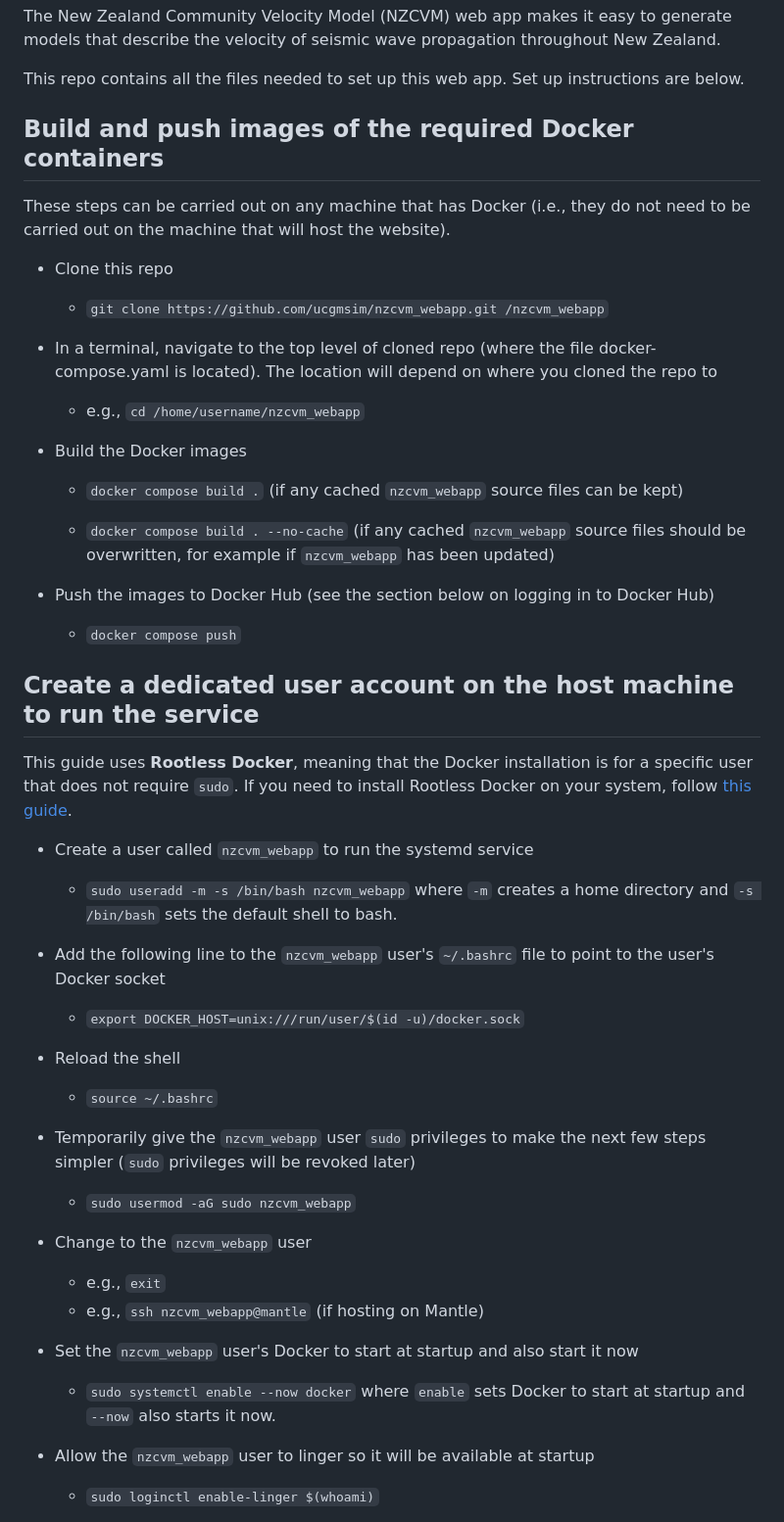
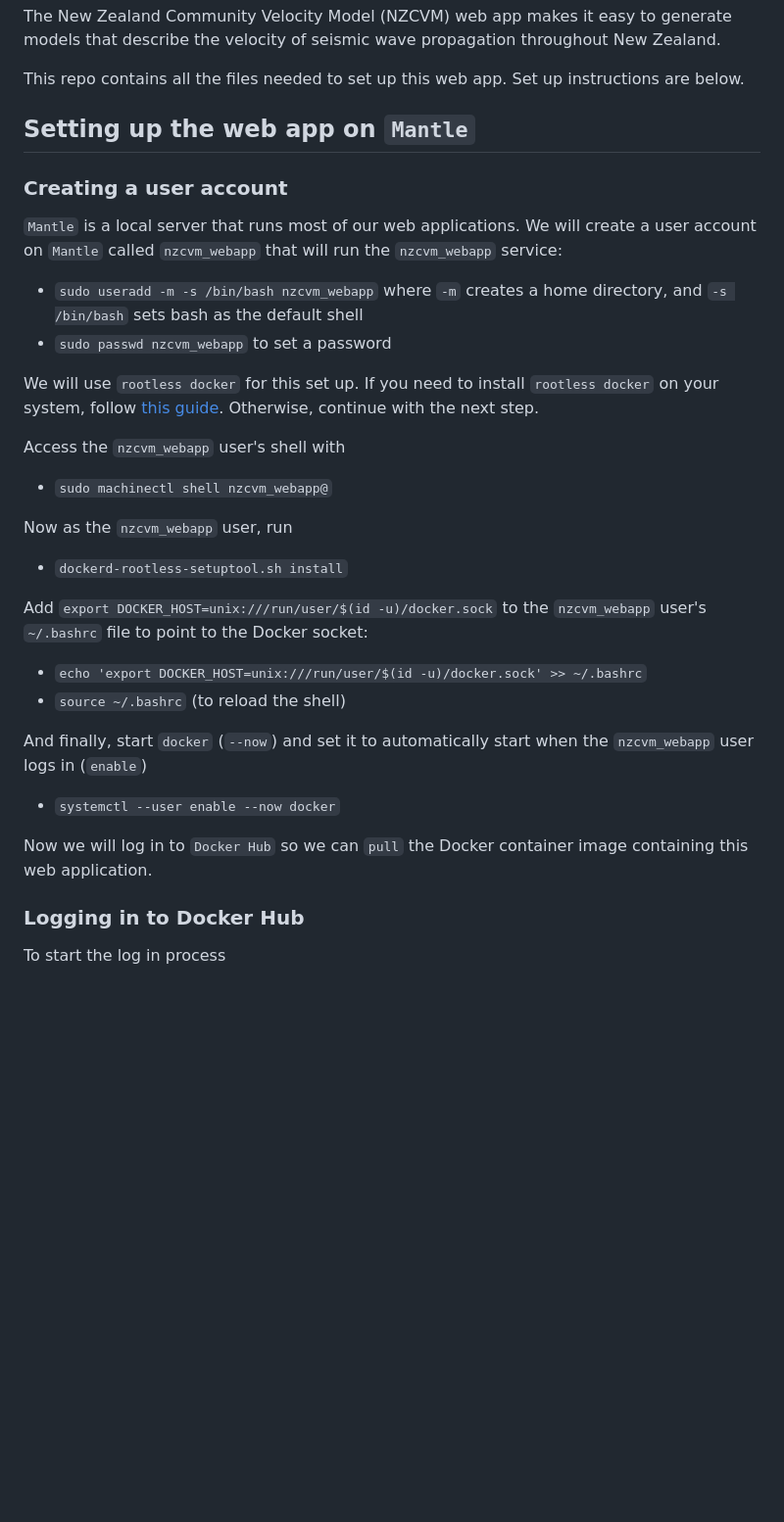
Before and after one commit to ucgmsim/nzcvm_webapp, a Markdown page: readme.md, the part around the change printed below. Shown: that part at 98% size. Drawn GitHub-style; blank space fills up the shorter version.

```diff
--- a/readme.md
+++ b/readme.md
@@ -7,47 +7,39 @@ throughout New Zealand.
 This repo contains all the files needed to set up this web app. Set up instructions
 are below.
 
-## Build and push images of the required Docker containers
+## Setting up the web app on `Mantle`
 
-These steps can be carried out on any machine that has Docker (i.e., they do not need to be carried out on the machine that will host the website).
+### Creating a user account
 
-* Clone this repo
-    * `git clone https://github.com/ucgmsim/nzcvm_webapp.git /nzcvm_webapp`
+`Mantle` is a local server that runs most of our web applications. We will create a
+user account on `Mantle` called `nzcvm_webapp` that will run the `nzcvm_webapp` service:
 
-* In a terminal, navigate to the top level of cloned repo  (where the file docker-compose.yaml is located). The location will depend on where you cloned the repo to
-    * e.g., `cd /home/username/nzcvm_webapp`
+ * `sudo useradd -m -s /bin/bash nzcvm_webapp`
+ where `-m` creates a home directory, and `-s /bin/bash` sets bash as the default shell
+ * `sudo passwd nzcvm_webapp` to set a password
 
-* Build the Docker images
-    * `docker compose build .` (if any cached `nzcvm_webapp` source files can be kept)
+We will use `rootless docker` for this set up. If you need to install `rootless docker`
+on your system, follow [this guide](https://docs.docker.com/engine/security/rootless/).
+Otherwise, continue with the next step.
 
-    * `docker compose build . --no-cache` (if any cached `nzcvm_webapp` source files should be overwritten, for example if `nzcvm_webapp` has been updated)
+Access the `nzcvm_webapp` user's shell with
+  * `sudo machinectl shell nzcvm_webapp@`
 
-* Push the images to Docker Hub (see the section below on logging in to Docker Hub)
-    * `docker compose push`
+Now as the `nzcvm_webapp` user, run
+  * `dockerd-rootless-setuptool.sh install`
 
-## Create a dedicated user account on the host machine to run the service
+Add `export DOCKER_HOST=unix:///run/user/$(id -u)/docker.sock` to the `nzcvm_webapp`
+user's `~/.bashrc` file to point to the Docker socket:
+  * `echo 'export DOCKER_HOST=unix:///run/user/$(id -u)/docker.sock' >> ~/.bashrc`
+* `source ~/.bashrc` (to reload the shell)
 
-This guide uses **Rootless Docker**, meaning that the Docker installation is for a specific user that does not require `sudo`. If you need to install Rootless Docker on your system, follow [this guide](https://docs.docker.com/engine/security/rootless/).
+And finally, start `docker` (`--now`) and set it to automatically start
+when the `nzcvm_webapp` user logs in (`enable`)
+  * `systemctl --user enable --now docker`
 
-* Create a user called `nzcvm_webapp` to run the systemd service
-    *  `sudo useradd -m -s /bin/bash nzcvm_webapp` where `-m` creates a home directory and `-s /bin/bash` sets the default shell to bash.
+Now we will log in to `Docker Hub` so we can `pull` the Docker container image
+containing this web application.
 
-* Add the following line to the `nzcvm_webapp` user's `~/.bashrc` file to point to the user's Docker socket
-    * `export DOCKER_HOST=unix:///run/user/$(id -u)/docker.sock`
+### Logging in to Docker Hub
+To start the log in process
 
-* Reload the shell
-    * `source ~/.bashrc`
-
-* Temporarily give the `nzcvm_webapp` user `sudo` privileges to make the next few steps simpler (`sudo` privileges will be revoked later)
-    *  `sudo usermod -aG sudo nzcvm_webapp`
-
-* Change to the `nzcvm_webapp` user
-    * e.g., `exit`
-    * e.g., `ssh nzcvm_webapp@mantle` (if hosting on Mantle)
-
-* Set the `nzcvm_webapp` user's Docker to start at startup and also start it now
-    * `sudo systemctl enable --now docker` where `enable` sets Docker to start at startup and `--now` also starts it now.
-
-* Allow the `nzcvm_webapp` user to linger so it will be available at startup
-    * `sudo loginctl enable-linger $(whoami)`
-
```
Also changed, not shown: other parts of readme.md (+61 -43 lines).
